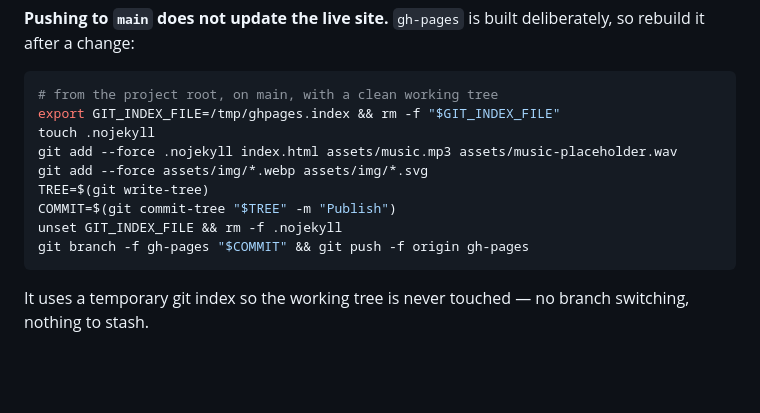
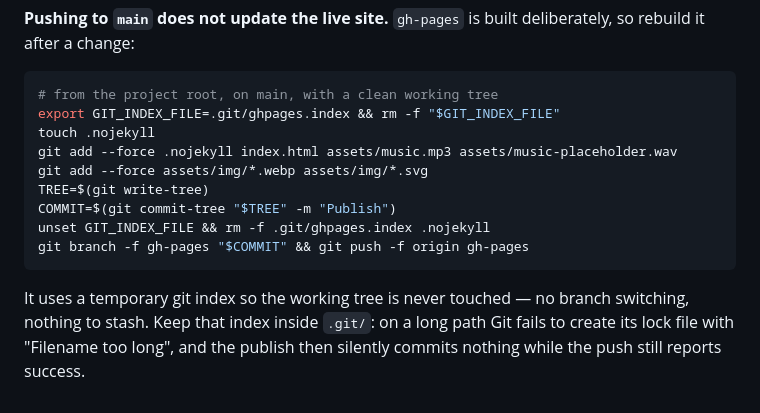
Before and after one commit to vijay-00/prabasankar-meenakshi-wedding, a Markdown page: README.md, the part around the change. Rendered like a GitHub page; blank space fills up the shorter version.

Commit message:
Keep the publish index inside .git/
On a long temp path Git cannot create its index lock — "Filename too long" —
and the publish then stages nothing while the push still reports success. It
cost one silently empty deploy to notice.

Co-Authored-By: Claude Opus 5 <noreply@anthropic.com>

````diff
--- a/README.md
+++ b/README.md
@@ -107,15 +107,17 @@ deliberately, so rebuild it after a change:
 
 ```bash
 # from the project root, on main, with a clean working tree
-export GIT_INDEX_FILE=/tmp/ghpages.index && rm -f "$GIT_INDEX_FILE"
+export GIT_INDEX_FILE=.git/ghpages.index && rm -f "$GIT_INDEX_FILE"
 touch .nojekyll
 git add --force .nojekyll index.html assets/music.mp3 assets/music-placeholder.wav
 git add --force assets/img/*.webp assets/img/*.svg
 TREE=$(git write-tree)
 COMMIT=$(git commit-tree "$TREE" -m "Publish")
-unset GIT_INDEX_FILE && rm -f .nojekyll
+unset GIT_INDEX_FILE && rm -f .git/ghpages.index .nojekyll
 git branch -f gh-pages "$COMMIT" && git push -f origin gh-pages
 ```
 
 It uses a temporary git index so the working tree is never touched — no branch
-switching, nothing to stash.
+switching, nothing to stash. Keep that index inside `.git/`: on a long path
+Git fails to create its lock file with "Filename too long", and the publish
+then silently commits nothing while the push still reports success.
````
